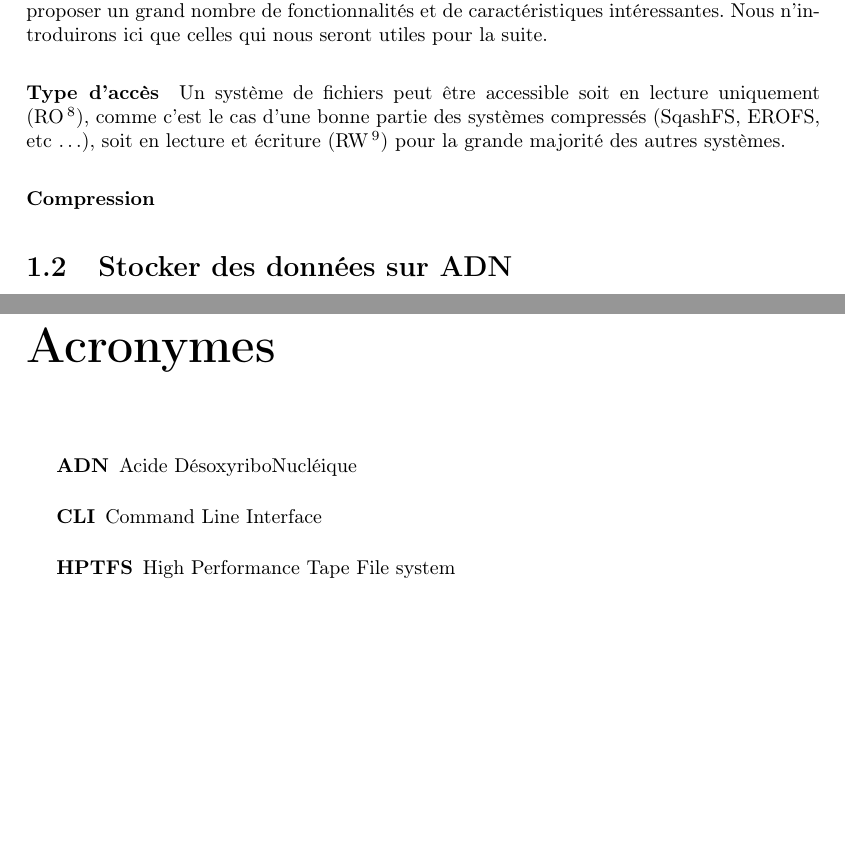
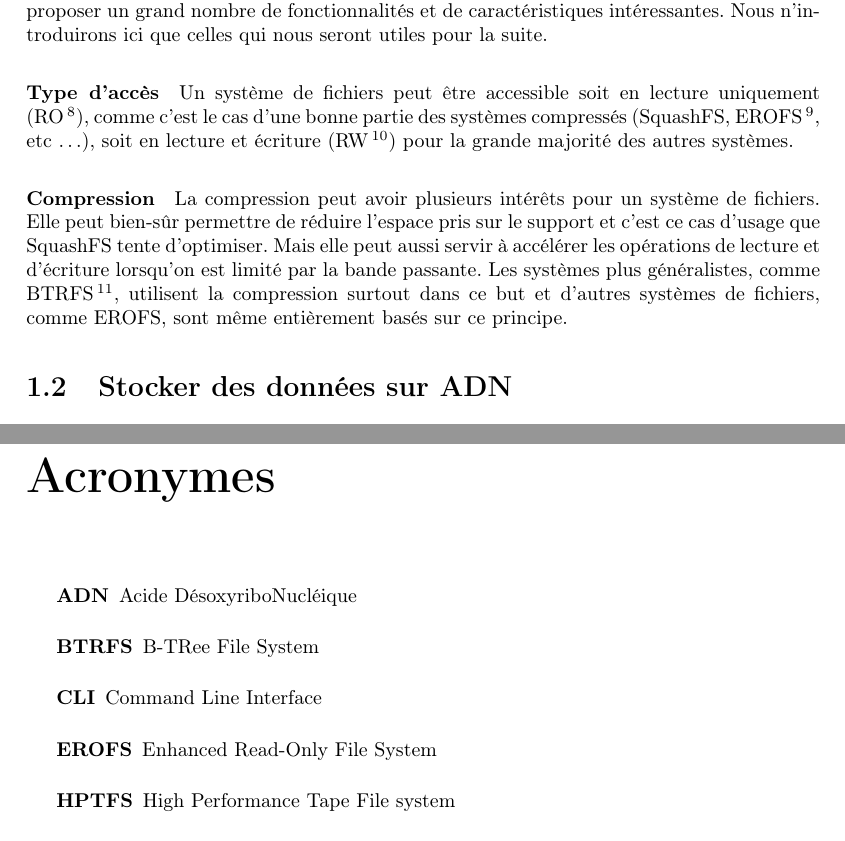
Before and after one commit to n-peugnet/dna-backup, a LaTeX document (pdf/doc.tex, which reads pdf/assets/acronyms.tex): two parts of pages 5 and 18 of 19, joined at a grey line, cut so that both start at the same text, the shorter picture padded with empty space. Compiled offline with pdfLaTeX.

Commit message:
add compression paragraph

```diff
--- a/pdf/assets/acronyms.tex
+++ b/pdf/assets/acronyms.tex
@@ -5,7 +5,9 @@
 \begin{acronym}
 	\acro{adn}[ADN]{Acide DésoxyriboNucléique}
 	\acro{api}[API]{Application Programming Interface}
+	\acro{btrfs}[BTRFS]{B-TRee File System}
 	\acro{cli}[CLI]{Command Line Interface}
+	\acro{erofs}[EROFS]{Enhanced Read-Only File System}
 	\acro{hptfs}[HPTFS]{High Performance Tape File system}
 	\acro{lba}[LBA]{Logical Block Addressing}
 	\acro{lcqb}[LCQB]{Laboratory of Computational and Quantitative Biology}
--- a/pdf/doc.tex
+++ b/pdf/doc.tex
@@ -124,11 +124,18 @@ En plus de son rôle d'abstraction des supports de stockage,
 un système de fichier peut proposer un grand nombre de fonctionnalités et de caractéristiques intéressantes.
 Nous n'introduirons ici que celles qui nous seront utiles pour la suite.
 
-\paragraph{Type d'accès} Un système de fichiers peut être accessible soit en lecture uniquement (\ac{ro}),
-comme c'est le cas d'une bonne partie des systèmes compressés (SqashFS, EROFS, etc~\textellipsis),
+\paragraph{Type d'accès}
+Un système de fichiers peut être accessible soit en lecture uniquement (\ac{ro}),
+comme c'est le cas d'une bonne partie des systèmes compressés (SquashFS, \ac{erofs}, etc~\textellipsis),
 soit en lecture et écriture (\ac{rw}) pour la grande majorité des autres systèmes.
 
 \paragraph{Compression}
+La compression peut avoir plusieurs intérêts pour un système de fichiers.
+Elle peut bien-sûr permettre de réduire l'espace pris sur le support
+et c'est ce cas d'usage que SquashFS tente d'optimiser.
+Mais elle peut aussi servir à accélérer les opérations de lecture et d'écriture lorsqu'on est limité par la bande passante.
+Les systèmes plus généralistes, comme \ac{btrfs}, utilisent la compression surtout dans ce but
+et d'autres systèmes de fichiers, comme \ac{erofs}, sont même entièrement basés sur ce principe.
 
 
 \section{Stocker des données sur ADN}
```
